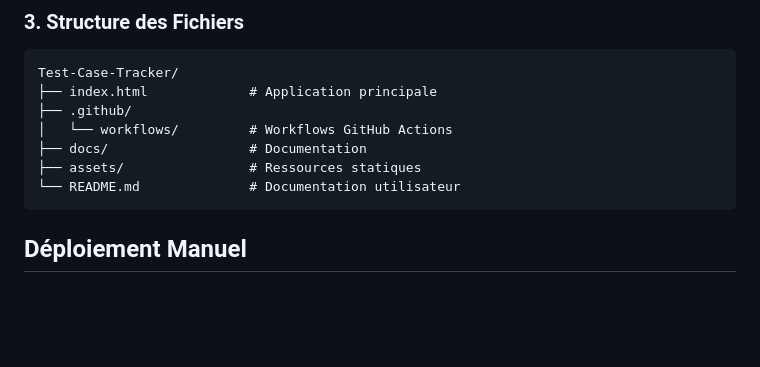
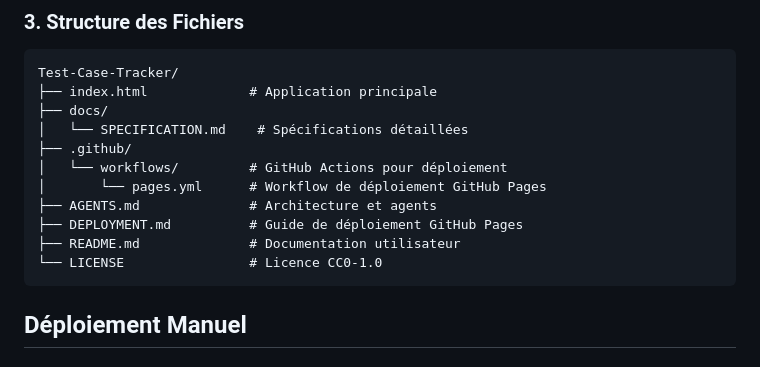
Before and after one commit to mickadam/Test-Case-Tracker, a Markdown page: DEPLOYMENT.md, the part around the change. Drawn GitHub-style; blank space fills up the shorter version.

Commit message:
UPD - update documentation

````diff
--- a/DEPLOYMENT.md
+++ b/DEPLOYMENT.md
@@ -32,11 +32,15 @@ Le projet inclut un workflow automatique :
 ```
 Test-Case-Tracker/
 ├── index.html             # Application principale
+├── docs/
+│   └── SPECIFICATION.md    # Spécifications détaillées
 ├── .github/
-│   └── workflows/         # Workflows GitHub Actions
-├── docs/                  # Documentation
-├── assets/                # Ressources statiques
-└── README.md              # Documentation utilisateur
+│   └── workflows/         # GitHub Actions pour déploiement
+│       └── pages.yml      # Workflow de déploiement GitHub Pages
+├── AGENTS.md              # Architecture et agents
+├── DEPLOYMENT.md          # Guide de déploiement GitHub Pages
+├── README.md              # Documentation utilisateur
+└── LICENSE                # Licence CC0-1.0
 ```
 
 ## Déploiement Manuel
````
Also changed, not shown: AGENTS.md (+4 -5 lines), README.md (+4 -5 lines).
